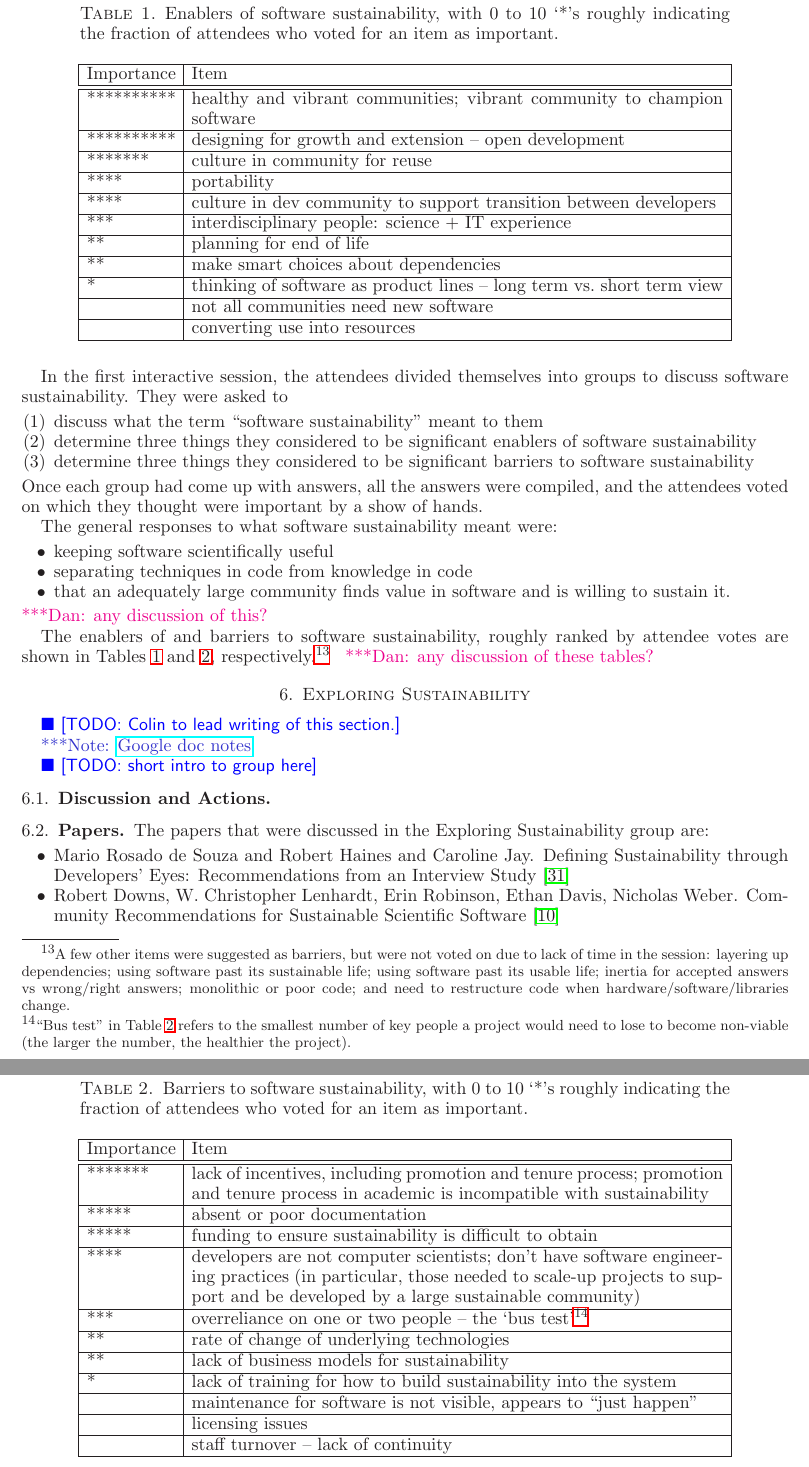
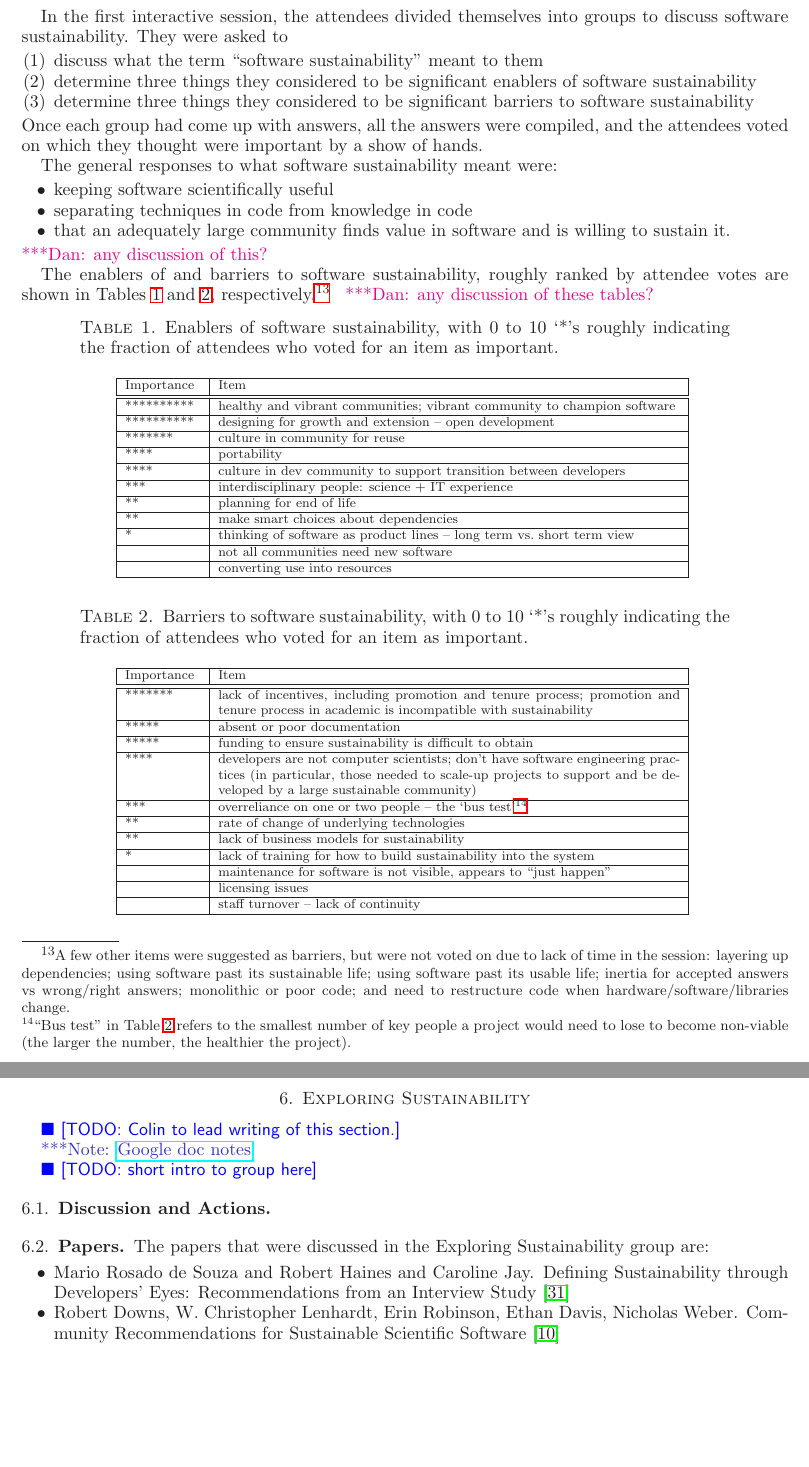
Before and after one commit to WSSSPE/meetings, a LaTeX paper (WSSSPE2_report/WSSSPE2_review.tex): two parts of pages 6 and 7 of 17 before the commit and two parts of pages 6 and 7 of 16 after it, joined at a grey line, cut so that both start at the same text, the shorter picture padded with empty space. Compiled offline with LaTeX, dvips and Ghostscript.

Commit message:
putting tables back

```diff
--- a/WSSSPE2_report/WSSSPE2_review.tex
+++ b/WSSSPE2_report/WSSSPE2_review.tex
@@ -619,14 +619,14 @@ need to restructure code when hardware/software/libraries change.
 }
 \katznote{any discussion of these tables?}
 
-\begin{table*}[t]
- \centering%\begin{center}
+\begin{table*}[ht]
+ \centering
 \caption{Enablers of software sustainability, with 0 to 10 `*'s roughly
 indicating the fraction of attendees who voted for an item as important.}
 \label{tb:software_sustainability_enablers}
-    %\begin{scriptsize}
-    %\begin{tabular}{ | p{1.65cm} | p{10.0cm} |}
-     \begin{tabular}{ | p{1.9cm} | p{11.5cm} |}
+  \begin{scriptsize}
+  \begin{tabular}{ | p{1.65cm} | p{10.0cm} |}
+   %  \begin{tabular}{ | p{1.9cm} | p{11.5cm} |}
     \hline
   Importance & Item \\ \hline \hline
 ********** & healthy and vibrant communities; vibrant community to champion software \\ \hline
@@ -670,7 +669,7 @@ developed by a large sustainable community) \\ \hline
  & licensing issues \\ \hline
  & staff turnover -- lack of continuity \\ \hline
 \end{tabular}
-% \end{scriptsize}
+ \end{scriptsize}
 \end{table}
 
 %%%%%%%%%%%%%%%%%%%%%%%%%%%%%%%%%%%%%%%%%%%%%%%%%%%%%%%%%%%%
```
Also changed, not shown: WSSSPE2_report/WSSSPE2_review.tex (11 more changed lines).
